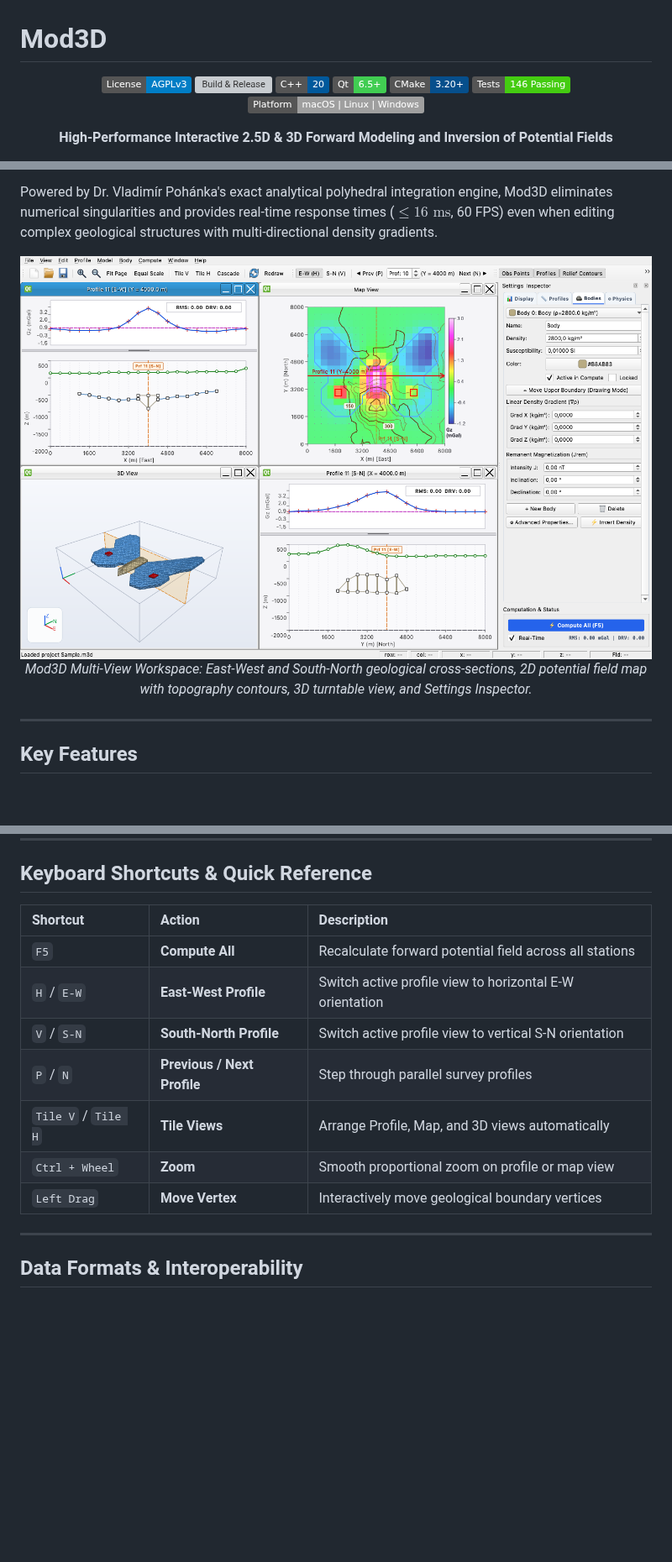
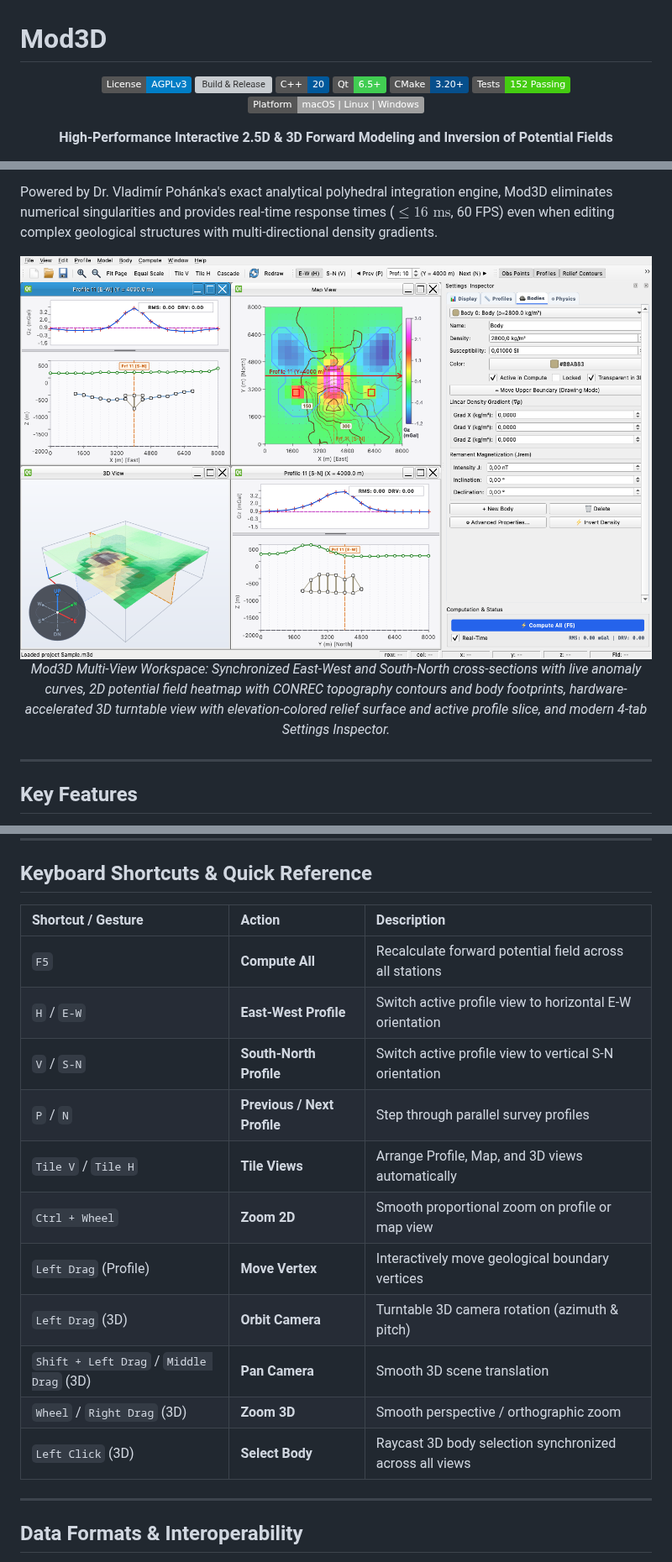
Before and after one commit to igorcerovsky/Mod3D, a Markdown page: README.md, 3 parts joined by grey strips. Shown at 84% size. Rendered like a GitHub page; pictures changed too: docs/images/mod3d_main_workspace.png; badges without logos; blank space fills up the shorter version; grey boxes are pictures that could not be loaded.

```diff
--- a/README.md
+++ b/README.md
@@ -7,7 +7,7 @@
 [![C++20](https://img.shields.io/badge/C%2B%2B-20-00599C?logo=c%2B%2B)](https://en.cppreference.com/w/cpp/20)
 [![Qt 6](https://img.shields.io/badge/Qt-6.5+-41CD52?logo=qt)](https://www.qt.io/)
 [![CMake](https://img.shields.io/badge/CMake-3.20+-064F8C?logo=cmake)](https://cmake.org/)
-[![Tests](https://img.shields.io/badge/Tests-146%20Passing-brightgreen.svg)]()
+[![Tests](https://img.shields.io/badge/Tests-152%20Passing-brightgreen.svg)]()
 [![Platform](https://img.shields.io/badge/Platform-macOS%20%7C%20Linux%20%7C%20Windows-lightgrey.svg)]()
 
 **High-Performance Interactive 2.5D & 3D Forward Modeling and Inversion of Potential Fields**
@@ -26,7 +26,7 @@ Powered by Dr. Vladimír Pohánka's exact analytical polyhedral integration engi
 
 <p align="center">
   <img src="docs/images/mod3d_main_workspace.png" alt="Mod3D Main Workspace" width="100%">
-  <em>Mod3D Multi-View Workspace: East-West and South-North geological cross-sections, 2D potential field map with topography contours, 3D turntable view, and Settings Inspector.</em>
+  <em>Mod3D Multi-View Workspace: Synchronized East-West and South-North cross-sections with live anomaly curves, 2D potential field heatmap with CONREC topography contours and body footprints, hardware-accelerated 3D turntable view with elevation-colored relief surface and active profile slice, and modern 4-tab Settings Inspector.</em>
 </p>
 
 ---
@@ -178,15 +179,19 @@ ctest --test-dir build -C Release --output-on-failure
 
 ## Keyboard Shortcuts & Quick Reference
 
-| Shortcut | Action | Description |
+| Shortcut / Gesture | Action | Description |
 | :--- | :--- | :--- |
 | `F5` | **Compute All** | Recalculate forward potential field across all stations |
 | `H` / `E-W` | **East-West Profile** | Switch active profile view to horizontal E-W orientation |
 | `V` / `S-N` | **South-North Profile** | Switch active profile view to vertical S-N orientation |
 | `P` / `N` | **Previous / Next Profile** | Step through parallel survey profiles |
 | `Tile V` / `Tile H` | **Tile Views** | Arrange Profile, Map, and 3D views automatically |
-| `Ctrl + Wheel` | **Zoom** | Smooth proportional zoom on profile or map view |
-| `Left Drag` | **Move Vertex** | Interactively move geological boundary vertices |
+| `Ctrl + Wheel` | **Zoom 2D** | Smooth proportional zoom on profile or map view |
+| `Left Drag` (Profile) | **Move Vertex** | Interactively move geological boundary vertices |
+| `Left Drag` (3D) | **Orbit Camera** | Turntable 3D camera rotation (azimuth & pitch) |
+| `Shift + Left Drag` / `Middle Drag` (3D) | **Pan Camera** | Smooth 3D scene translation |
+| `Wheel` / `Right Drag` (3D) | **Zoom 3D** | Smooth perspective / orthographic zoom |
+| `Left Click` (3D) | **Select Body** | Raycast 3D body selection synchronized across all views |
 
 ---
 
```
Also changed, not shown: other parts of README.md (+6 -5 lines), docs/images/mod3d_3d_turntable.png, docs/images/mod3d_body_editor.png, docs/images/mod3d_map_view.png, docs/images/mod3d_profile_cross_section.png, 1 other file.
